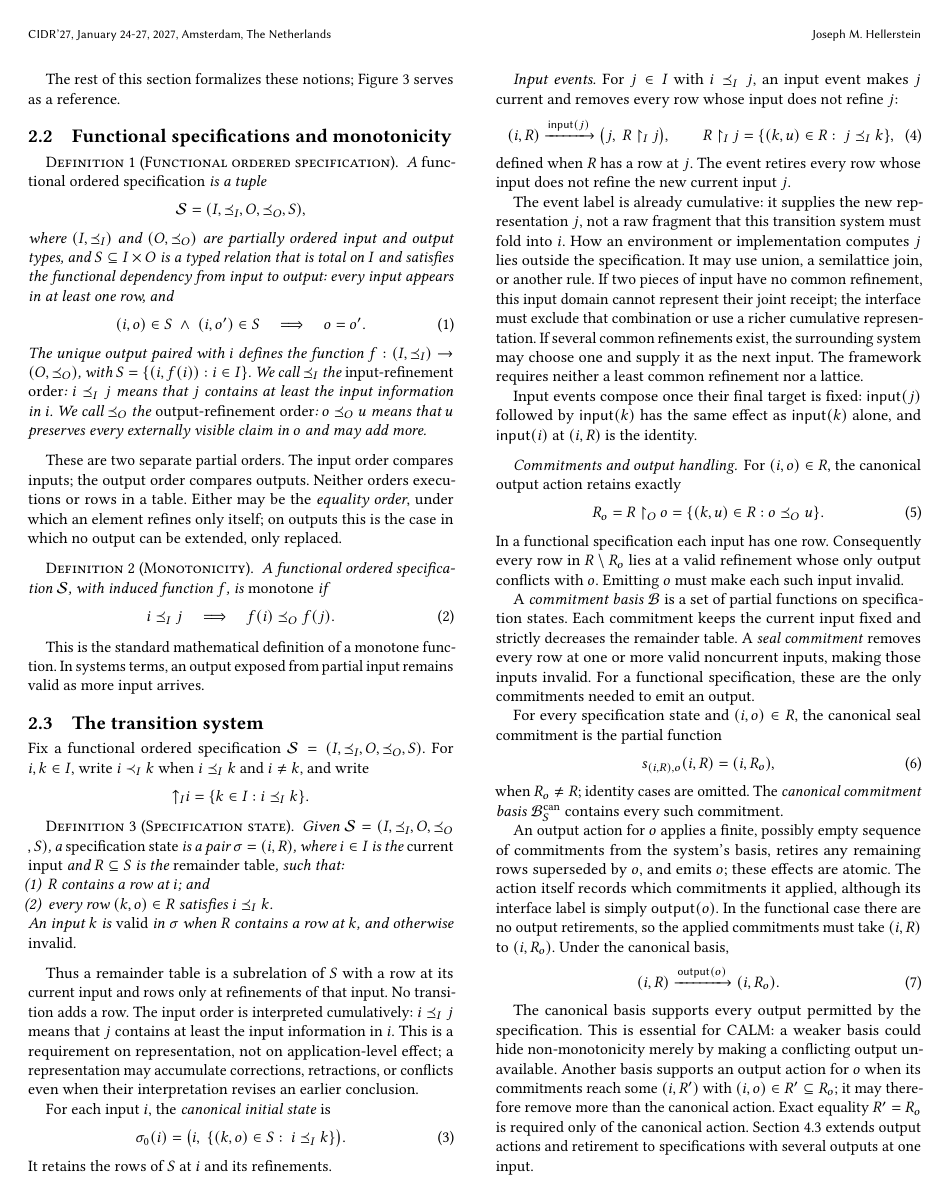
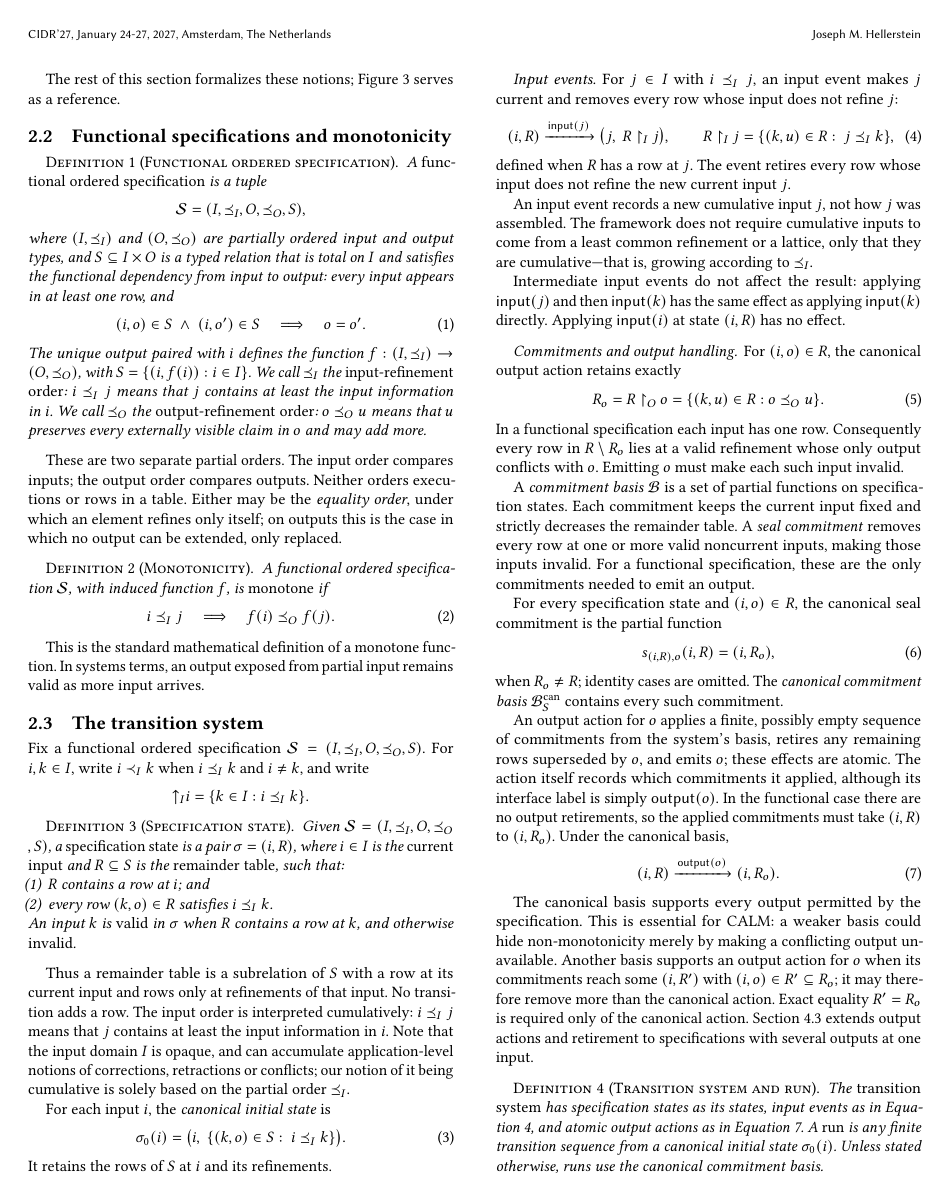
Before and after one commit to jhellerstein/coord-criterion, a LaTeX document (main.tex, which reads sections/functional-calm.tex): page 4 of 24. Compiled offline with pdfLaTeX.

Commit message:
wip: minor changes to the transition system of 2.3

```diff
--- a/sections/functional-calm.tex
+++ b/sections/functional-calm.tex
@@ -300,10 +300,10 @@ otherwise \emph{invalid}.
 Thus a remainder table is a subrelation of $S$ with a row at its current input
 and rows only at refinements of that input.  No transition adds a row.  The
 input order is interpreted cumulatively: $i\InputOrd j$ means that $j$ contains
-at least the input information in $i$.  This is a requirement on representation,
-not on application-level effect; a representation may accumulate corrections,
-retractions, or conflicts even when their interpretation revises an earlier
-conclusion.
+at least the input information in $i$.  Note that the input domain $I$ is opaque,
+and can accumulate application-level notions of corrections, retractions or
+conflicts; our notion of it being cumulative is solely based on the partial order
+$\InputOrd$.
 
 For each input $i$, the \emph{canonical initial state} is
         \begin{equation}
@@ -325,19 +325,14 @@ every row whose input does not refine $j$:
 defined when $R$ has a row at $j$.  The event retires every row whose input
 does not refine the new current input $j$.
 
-The event label is already cumulative: it supplies the new representation $j$,
-not a raw fragment that this transition system must fold into $i$.  How an
-environment or implementation computes $j$ lies outside the specification.  It
-may use union, a semilattice join, or another rule.  If two pieces of input have
-no common refinement, this input domain cannot represent their joint receipt;
-the interface must exclude that combination or use a richer cumulative
-representation.  If several common refinements exist, the surrounding system
-may choose one and supply it as the next input.  The framework requires neither
-a least common refinement nor a lattice.
+An input event records a new cumulative input \(j\), not how \(j\) was assembled.
+The framework does not require cumulative inputs to come from a least common
+refinement or a lattice, only that they are cumulative—that is, growing
+according to \(\InputOrd\).
 
-Input events compose once their final target is fixed:
-$\mathsf{input}(j)$ followed by $\mathsf{input}(k)$ has the same effect as
-$\mathsf{input}(k)$ alone, and $\mathsf{input}(i)$ at $(i,R)$ is the identity.
+Intermediate input events do not affect the result: applying \(\mathsf{input}(j)\)
+and then \(\mathsf{input}(k)\) has the same effect as applying \(\mathsf{input}(k)\)
+directly. Applying \(\mathsf{input}(i)\) at state \((i,R)\) has no effect.
 
 \paragraph{Commitments and output handling.}
 For $(i,o)\in R$, the canonical output action retains exactly
```
